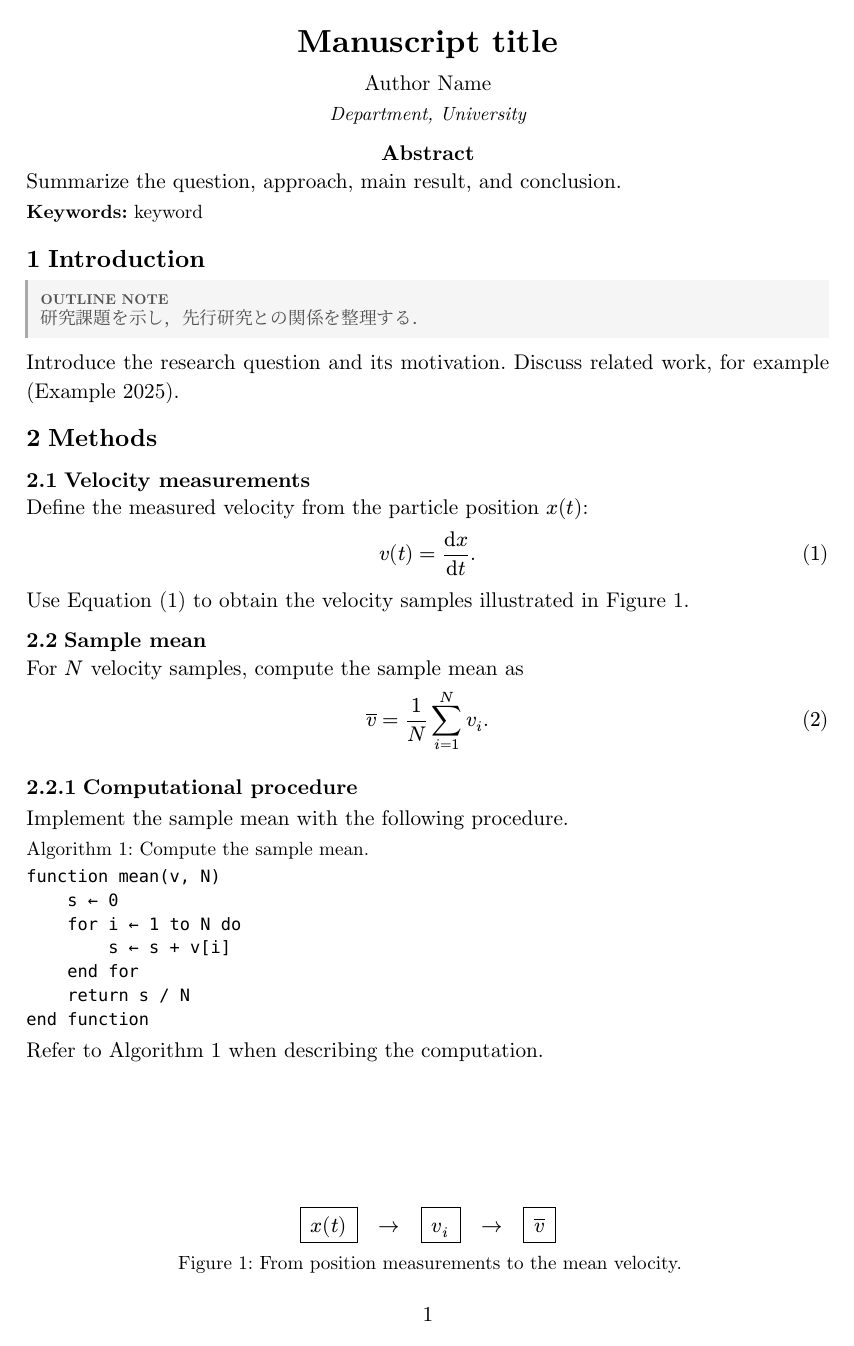
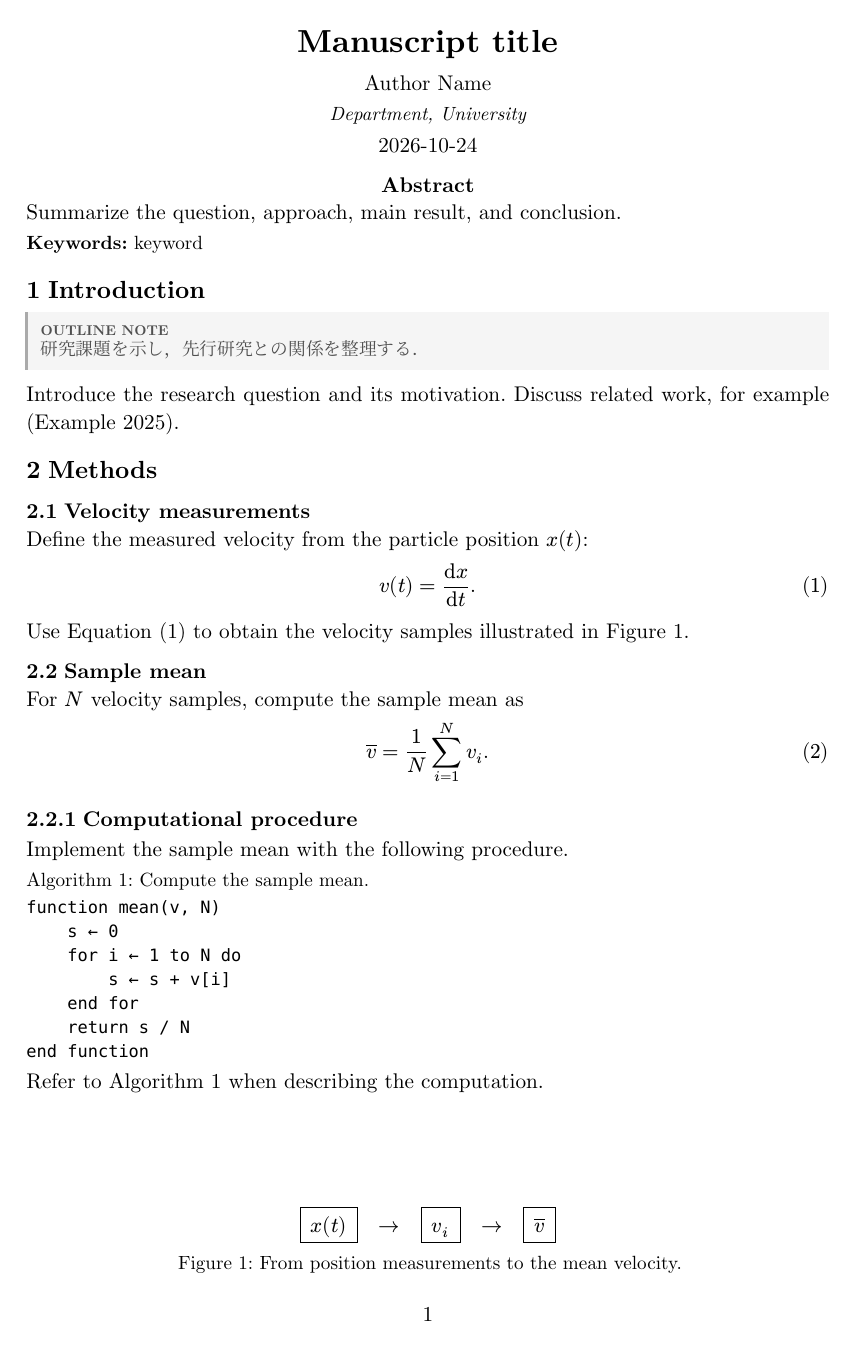
Before and after one commit to ryo-ARAKI/typst-templates, a Typst document (standalone/revtex-preprint-template.typ): page 1 of 2. The pictures show the PDF file standalone/revtex-preprint-template.pdf that the author committed with the source.

Commit message:
Show current date in REVTeX preprint template

```diff
--- a/standalone/revtex-preprint-template.typ
+++ b/standalone/revtex-preprint-template.typ
@@ -10,6 +10,7 @@
   title: [Manuscript title],
   authors: ((name: "Author Name", affiliations: ("uni",)),),
   affiliations: ((id: "uni", text: [Department, University]),),
+  date: datetime.today(),
   abstract: [Summarize the question, approach, main result, and conclusion.],
   keywords: ("keyword",),
   mode: "read", // Use "review" for line numbers and wider leading.
```
Also changed, not shown: standalone/revtex-preprint-template.pdf.
